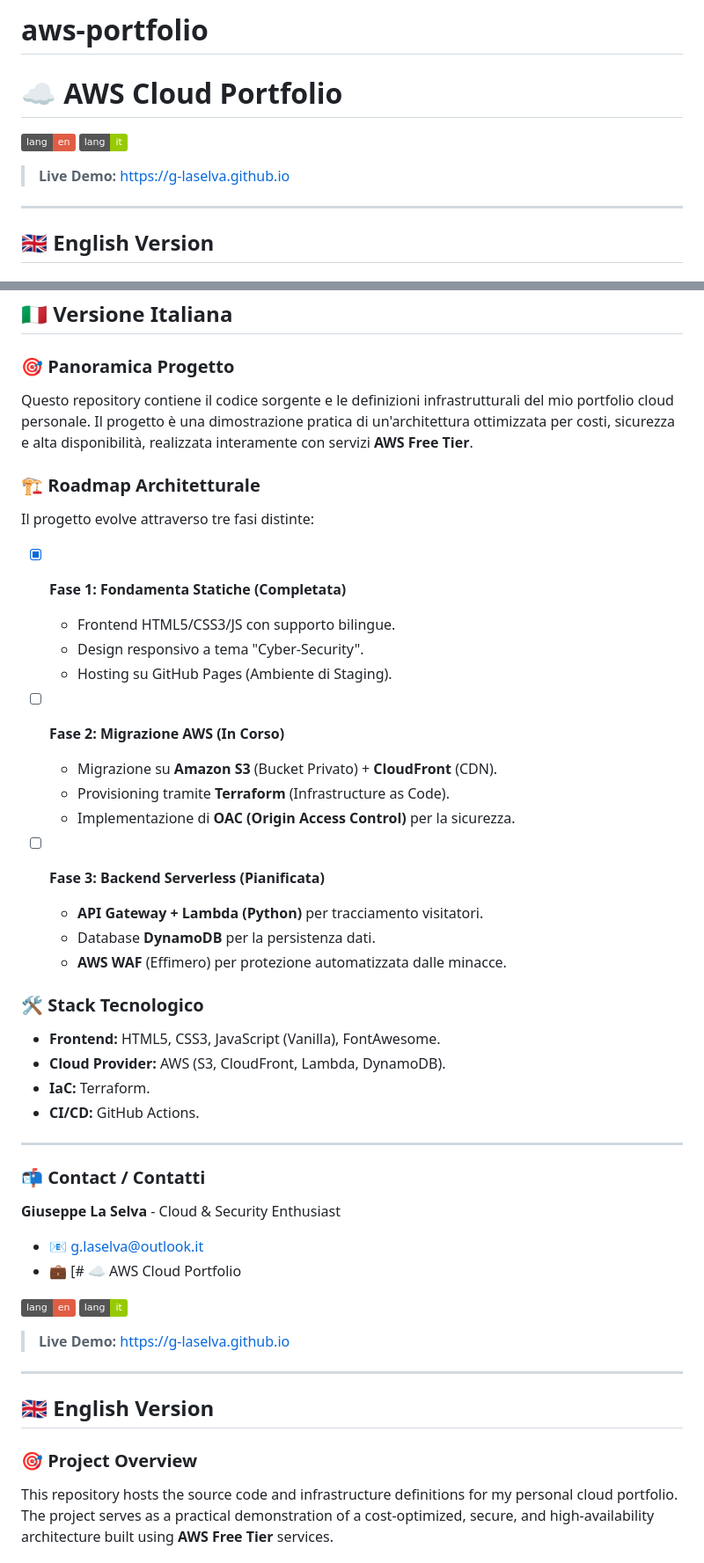
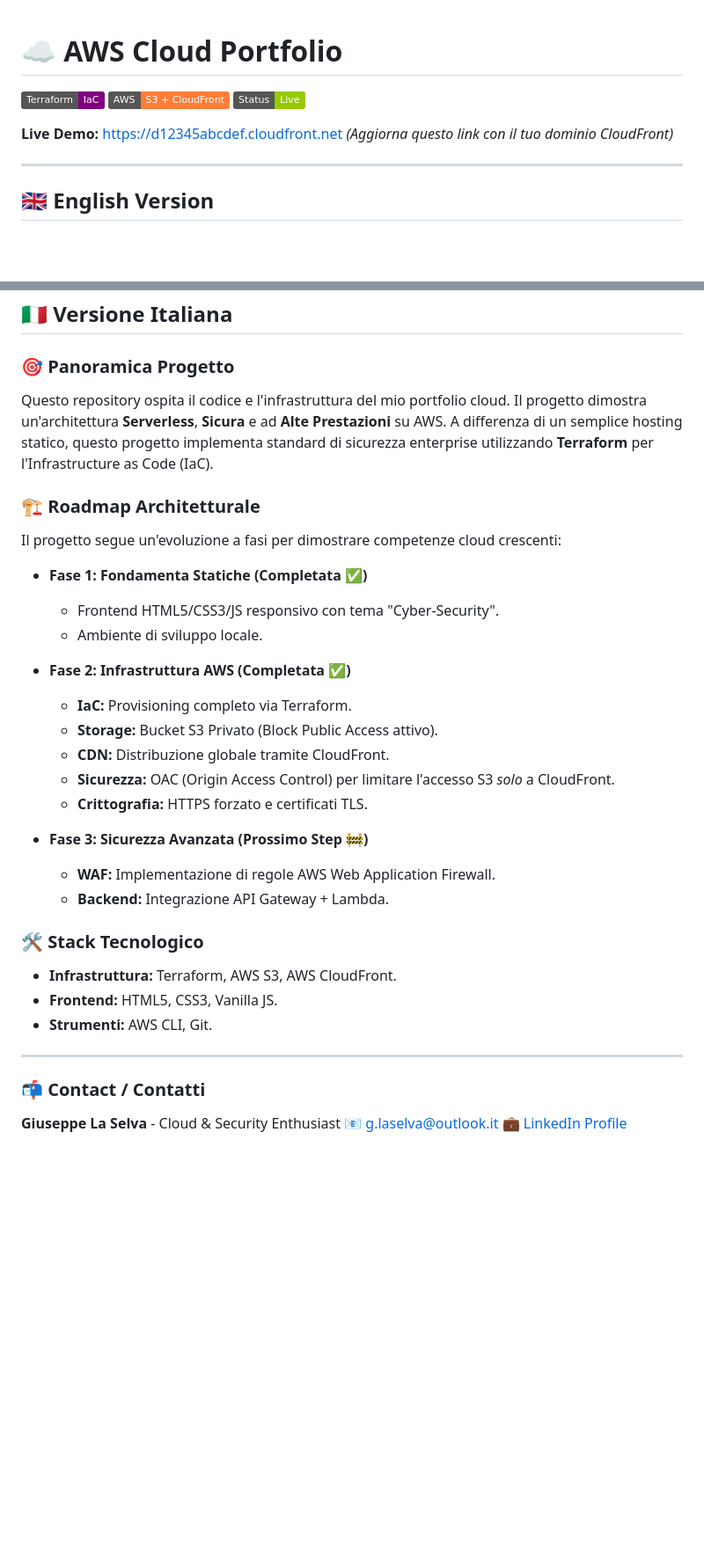
Before and after one commit to glaselva/aws-portfolio, a Markdown page: README.md, 2 parts joined by grey strips. Shown at 88% size. GitHub-like rendering; badges without logos; blank space fills up the shorter version.

```diff
--- a/README.md
+++ b/README.md
@@ -1,11 +1,10 @@
-# aws-portfolio
-
 # ☁️ AWS Cloud Portfolio
 
-[![en](https://img.shields.io/badge/lang-en-red.svg)](#-english-version)
-[![it](https://img.shields.io/badge/lang-it-green.svg)](#-versione-italiana)
+[![Terraform](https://img.shields.io/badge/Terraform-IaC-purple?style=flat&logo=terraform)](https://www.terraform.io/)
+[![AWS](https://img.shields.io/badge/AWS-S3%20%2B%20CloudFront-orange?style=flat&logo=amazon-aws)](https://aws.amazon.com/)
+[![Status](https://img.shields.io/badge/Status-Live-green?style=flat)]()
 
-> **Live Demo:** [https://g-laselva.github.io](https://g-laselva.github.io)
+**Live Demo:** [https://d12345abcdef.cloudfront.net](https://d12345abcdef.cloudfront.net) *(Aggiorna questo link con il tuo dominio CloudFront)*
 
 ---
 
@@ -46,51 +42,33 @@ The project is designed to evolve through three distinct phases:
 ## 🇮🇹 Versione Italiana
 
 ### 🎯 Panoramica Progetto
-Questo repository contiene il codice sorgente e le definizioni infrastrutturali del mio portfolio cloud personale.
-Il progetto è una dimostrazione pratica di un'architettura ottimizzata per costi, sicurezza e alta disponibilità, realizzata interamente con servizi **AWS Free Tier**.
+Questo repository ospita il codice e l'infrastruttura del mio portfolio cloud. Il progetto dimostra un'architettura **Serverless**, **Sicura** e ad **Alte Prestazioni** su AWS.
+A differenza di un semplice hosting statico, questo progetto implementa standard di sicurezza enterprise utilizzando **Terraform** per l'Infrastructure as Code (IaC).
 
 ### 🏗️ Roadmap Architetturale
-Il progetto evolve attraverso tre fasi distinte:
+Il progetto segue un'evoluzione a fasi per dimostrare competenze cloud crescenti:
 
-- [x] **Fase 1: Fondamenta Statiche (Completata)**
-  - Frontend HTML5/CSS3/JS con supporto bilingue.
-  - Design responsivo a tema "Cyber-Security".
-  - Hosting su GitHub Pages (Ambiente di Staging).
+*   **Fase 1: Fondamenta Statiche (Completata ✅)**
+    *   Frontend HTML5/CSS3/JS responsivo con tema "Cyber-Security".
+    *   Ambiente di sviluppo locale.
 
-- [ ] **Fase 2: Migrazione AWS (In Corso)**
-  - Migrazione su **Amazon S3** (Bucket Privato) + **CloudFront** (CDN).
-  - Provisioning tramite **Terraform** (Infrastructure as Code).
-  - Implementazione di **OAC (Origin Access Control)** per la sicurezza.
+*   **Fase 2: Infrastruttura AWS (Completata ✅)**
+    *   **IaC:** Provisioning completo via Terraform.
+    *   **Storage:** Bucket S3 Privato (Block Public Access attivo).
+    *   **CDN:** Distribuzione globale tramite CloudFront.
+    *   **Sicurezza:** OAC (Origin Access Control) per limitare l'accesso S3 *solo* a CloudFront.
+    *   **Crittografia:** HTTPS forzato e certificati TLS.
 
-- [ ] **Fase 3: Backend Serverless (Pianificata)**
-  - **API Gateway + Lambda (Python)** per tracciamento visitatori.
-  - Database **DynamoDB** per la persistenza dati.
-  - **AWS WAF** (Effimero) per protezione automatizzata dalle minacce.
+*   **Fase 3: Sicurezza Avanzata (Prossimo Step 🚧)**
+    *   **WAF:** Implementazione di regole AWS Web Application Firewall.
+    *   **Backend:** Integrazione API Gateway + Lambda.
 
 ### 🛠️ Stack Tecnologico
-- **Frontend:** HTML5, CSS3, JavaScript (Vanilla), FontAwesome.
-- **Cloud Provider:** AWS (S3, CloudFront, Lambda, DynamoDB).
-- **IaC:** Terraform.
-- **CI/CD:** GitHub Actions.
+*   **Infrastruttura:** Terraform, AWS S3, AWS CloudFront.
+*   **Frontend:** HTML5, CSS3, Vanilla JS.
+*   **Strumenti:** AWS CLI, Git.
 
 ---
 
 ### 📬 Contact / Contatti
 **Giuseppe La Selva** - Cloud & Security Enthusiast
-- 📧 g.laselva@outlook.it
-- 💼 [# ☁️ AWS Cloud Portfolio
-
-[![en](https://img.shields.io/badge/lang-en-red.svg)](#-english-version)
-[![it](https://img.shields.io/badge/lang-it-green.svg)](#-versione-italiana)
-
-> **Live Demo:** [https://g-laselva.github.io](https://g-laselva.github.io)
-
----
-
-<a name="-english-version"></a>
-## 🇬🇧 English Version
-
-### 🎯 Project Overview
-This repository hosts the source code and infrastructure definitions for my personal cloud portfolio.
-The project serves as a practical demonstration of a cost-optimized, secure, and high-availability architecture built using **AWS Free Tier** services.
-
```
Also changed, not shown: other parts of README.md (+20 -164 lines).
